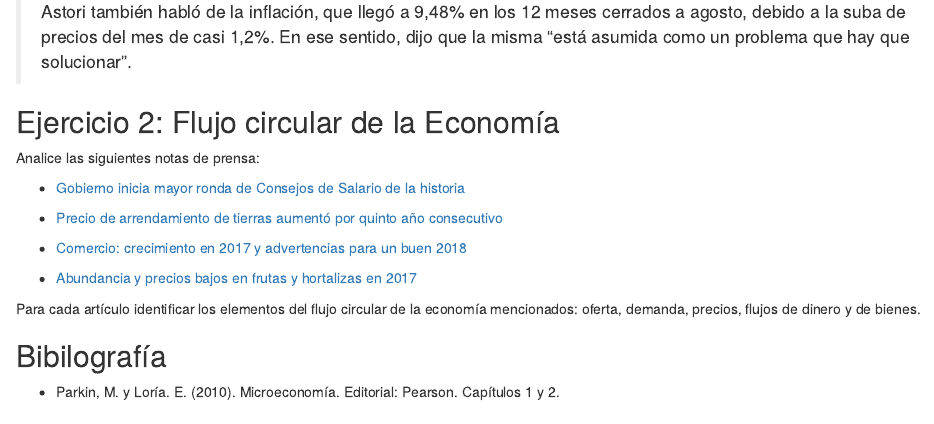
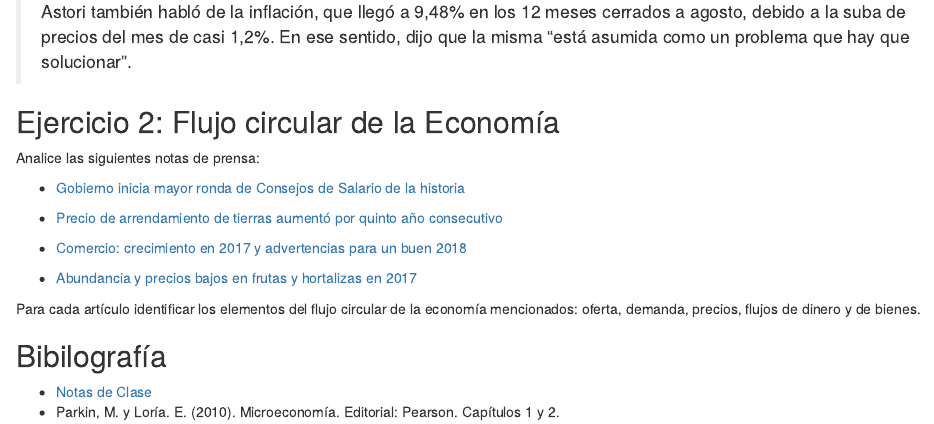
Before and after one commit to rlabuonora/econ22, an R Markdown document (content/post/2022-02-21-intro/index.Rmarkdown): the page in a window 1100 px wide, from 700 px down. Rendered offline with R 4.5, knitr and Pandoc, with nearby package versions.

Commit message:
Fix intro

```diff
--- a/content/post/2022-02-21-intro/index.Rmarkdown
+++ b/content/post/2022-02-21-intro/index.Rmarkdown
@@ -44,4 +44,5 @@ Analice las siguientes notas de prensa:
 
 
 ## Bibilografía
+- [Notas de Clase](https://intro--diapos-econ.netlify.app/)
 - Parkin, M. y Loría. E. (2010). Microeconomía. Editorial: Pearson. Capítulos 1 y 2.
```
Also changed, not shown: 1 other file.
